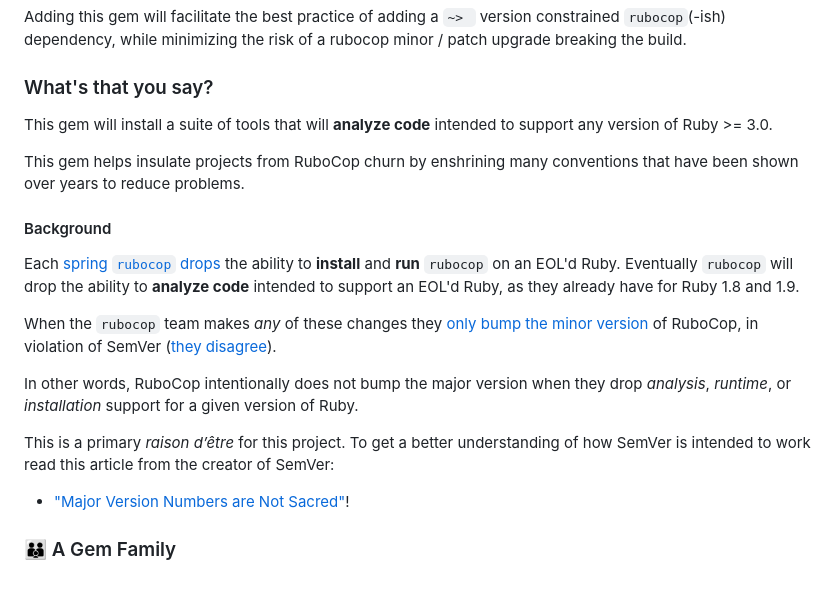
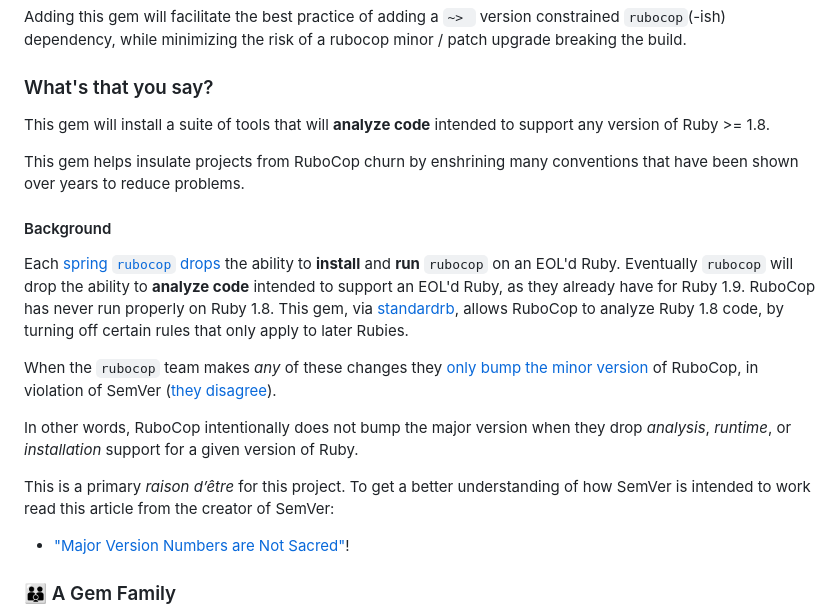
Before and after one commit to rubocop-lts/rubocop-ruby1_8, a Markdown page: README.md, the part around one of its changes. Rendered like a GitHub page; blank space fills up the shorter version.

Commit message:
📝 Explain Ruby 1.8 support

```diff
--- a/README.md
+++ b/README.md
@@ -135,7 +135,7 @@ minimizing the risk of a rubocop minor / patch upgrade breaking the build.
 
 ### What's that you say?
 
-This gem will install a suite of tools that will **analyze code** intended to support any version of Ruby >= 3.0.
+This gem will install a suite of tools that will **analyze code** intended to support any version of Ruby >= 1.8.
 
 This gem helps insulate projects from RuboCop churn by enshrining many conventions
 that have been shown over years to reduce problems.
@@ -144,7 +144,9 @@ that have been shown over years to reduce problems.
 
 Each [spring `rubocop` drops][rubocop-support-matrix] the ability to **install** and **run** `rubocop` on an EOL'd Ruby.
 Eventually `rubocop` will drop the ability to **analyze code** intended to support an EOL'd Ruby,
-as they already have for Ruby 1.8 and 1.9.
+as they already have for Ruby 1.9. RuboCop has never run properly on Ruby 1.8.
+This gem, via [standardrb][standardrb], allows RuboCop to analyze Ruby 1.8 code,
+by turning off certain rules that only apply to later Rubies.
 
 When the `rubocop` team makes _any_ of these changes they
 [only bump the minor version][rubocop-versioning] of RuboCop,
```
Also changed, not shown: other parts of README.md (+1 -0 lines).
